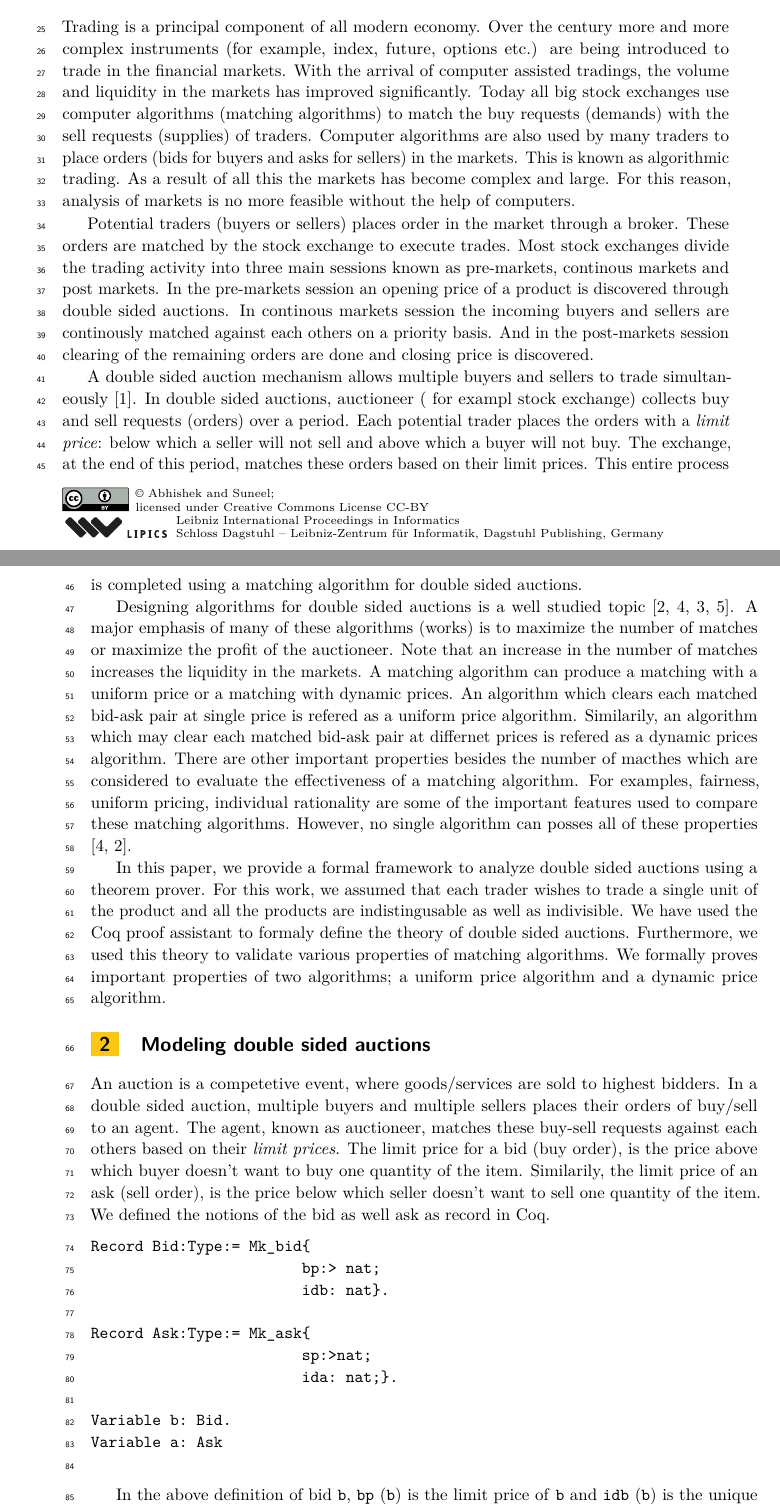
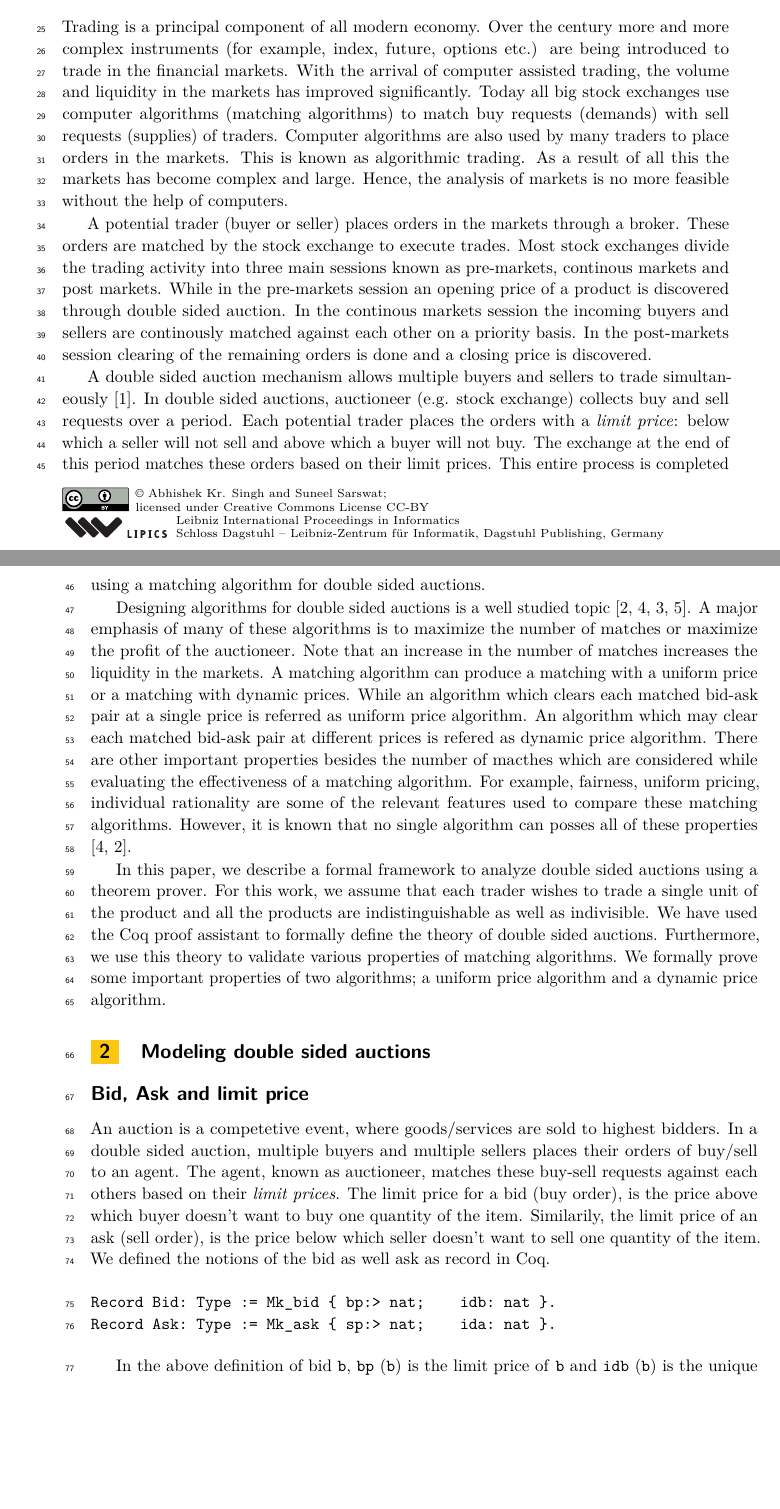
Before and after one commit to suneel-sarswat/auction, a LaTeX paper (ITP19/auction.tex): two parts of pages 1 and 2 of 7, joined at a grey line, cut so that both start at the same text, the shorter picture padded with empty space. Compiled offline with pdfLaTeX.

Commit message:
spell check in intro

```diff
--- a/ITP19/auction.tex
+++ b/ITP19/auction.tex
@@ -24,7 +25,7 @@
 
 \authorrunning{Abhishek and Suneel}%TODO mandatory. First: Use abbreviated first/middle names. Second (only in severe cases): Use first author plus 'et al.'
 
-\Copyright{Abhishek and Suneel}%TODO mandatory, please use full first names. LIPIcs license is "CC-BY";  http://creativecommons.org/licenses/by/3.0/
+\Copyright{Abhishek Kr. Singh and Suneel Sarswat}%TODO mandatory, please use full first names. LIPIcs license is "CC-BY";  http://creativecommons.org/licenses/by/3.0/
 
 \ccsdesc[500]{Information systems~Online auctions}
 \ccsdesc[500]{Software and its engineering~Formal software verification}
@@ -78,32 +79,24 @@ In this paper, we introduce a formal framework for analyzing double sided auctio
 \section{Introduction}
 \label{section1}
 
-Trading is a principal component of all modern economy. Over the century more and more complex instruments (for example, index, future, options etc.) are being introduced to trade in the financial markets. With the arrival of computer assisted tradings, the volume and liquidity in the markets has improved significantly. Today all big stock exchanges use computer algorithms (matching algorithms) to match the buy requests (demands) with the sell requests (supplies) of traders. Computer algorithms are also used by many traders to place orders (bids for buyers and asks for sellers) in the markets. This is known as algorithmic trading.  As a result of all this the markets has become complex and large. For this reason, analysis of markets is no more feasible without the help of computers.
+Trading is a principal component of all modern economy. Over the century more and more complex instruments (for example, index, future, options etc.) are being introduced to trade in the financial markets. With the arrival of computer assisted trading, the volume and liquidity in the markets has improved significantly. Today all big stock exchanges use computer algorithms (matching algorithms) to match buy requests (demands) with sell requests (supplies) of traders. Computer algorithms are also used by many traders to place orders  in the markets. This is known as algorithmic trading.  As a result of all this the markets has become complex and large. Hence, the analysis of markets is no more feasible without the help of computers.
 
-Potential traders (buyers or sellers) places order in the market through a broker. These orders are matched by the stock exchange to execute trades. Most stock exchanges divide the trading activity into three main sessions known as pre-markets, continous markets and post markets. In the pre-markets session an opening price of a product is discovered through double sided auctions. In continous markets session the incoming buyers and sellers are continously matched against each others on a priority basis. And in the post-markets session clearing of the remaining orders are done and closing price is discovered.
+A potential trader (buyer or seller) places orders in the markets through a broker. These orders are matched by the stock exchange to execute trades. Most stock exchanges divide the trading activity into three main sessions known as pre-markets, continous markets and post markets. While in the pre-markets session an opening price of a product is discovered through double sided auction. In the continous markets session the incoming buyers and sellers are continously matched against each other on a priority basis. In the post-markets session clearing of the remaining orders is done and a closing price is discovered.
 
-A double sided auction mechanism allows multiple buyers and sellers to trade simultaneously \cite{friedman}. In double sided auctions,  auctioneer ( for exampl stock exchange) collects buy and sell requests (orders) over a period. Each potential trader places the orders with a \emph{limit price}: below which a seller will not sell and above which a buyer will not buy. The exchange, at the end of this period, matches these orders based on their limit prices. This entire process is completed using a matching algorithm for double sided auctions.
+A double sided auction mechanism allows multiple buyers and sellers to trade simultaneously \cite{friedman}. In double sided auctions,  auctioneer (e.g. stock exchange) collects buy and sell requests over a period. Each potential trader places the orders with a \emph{limit price}: below which a seller will not sell and above which a buyer will not buy. The exchange at the end of this period matches these orders based on their limit prices. This entire process is completed using a matching algorithm for double sided auctions.
 
-Designing algorithms for double sided auctions is a well studied topic \cite{mcafee1992, WurmanWW98,NiuP13, ZhaoZKP10}.  A major emphasis of many of these algorithms (works) is to maximize the number of matches or maximize the profit of the auctioneer. Note that an increase in the number of matches increases the liquidity in the markets. A matching algorithm can produce a matching with a uniform price or a matching with dynamic prices. An algorithm which clears each matched bid-ask pair at single price is refered as a uniform price algorithm. Similarily, an algorithm which may clear each matched bid-ask pair at differnet prices is refered as a dynamic prices algorithm. There are other important properties besides the number of macthes which are  considered to evaluate the effectiveness of a matching algorithm. For examples, fairness, uniform pricing, individual rationality are some of the important features used to compare these matching algorithms. However, no single algorithm can posses all of these properties \cite{WurmanWW98,mcafee1992}.
+Designing algorithms for double sided auctions is a well studied topic \cite{mcafee1992, WurmanWW98,NiuP13, ZhaoZKP10}.  A major emphasis of many of these algorithms is to maximize the number of matches or maximize the profit of the auctioneer. Note that an increase in the number of matches increases the liquidity in the markets. A matching algorithm can produce a matching with a uniform price or a matching with dynamic prices. While an algorithm which clears each matched bid-ask pair at a single price is referred as uniform price algorithm.  An algorithm which may clear each matched bid-ask pair at different prices is refered as  dynamic price algorithm. There are other important properties besides the number of macthes which are considered while evaluating the effectiveness of a matching algorithm. For example, fairness, uniform pricing, individual rationality are some of the relevant features used to compare these matching algorithms. However, it is known that no single algorithm can posses all of these properties \cite{WurmanWW98,mcafee1992}.
 
-In this paper, we provide a formal framework to analyze double sided auctions using a theorem prover.  For this work, we assumed that each trader wishes to trade a single unit of the product and all the products are indistingusable as well as indivisible. We have used the Coq proof assistant to formaly  define the theory of double sided auctions.  Furthermore, we used this theory to validate various properties of matching algorithms. We formally proves important properties of two algorithms; a uniform price algorithm and a dynamic price algorithm.
+In this paper, we describe a formal framework to analyze double sided auctions using a theorem prover.  For this work, we assume that each trader wishes to trade a single unit of the product and all the products are indistinguishable as well as indivisible. We have used the Coq proof assistant to formally  define the theory of double sided auctions.  Furthermore, we use this theory to validate various properties of matching algorithms. We formally prove some important properties of two algorithms; a uniform price algorithm and a dynamic price algorithm.
 
 \section{Modeling double sided auctions}
 
+\subsection*{Bid, Ask and limit price}
 An auction is a competetive event, where goods/services are sold to highest bidders. In a double sided auction, multiple buyers and multiple sellers places their orders of buy/sell to an agent. The agent, known as auctioneer, matches these buy-sell requests against each others based on their \emph{limit prices}. The limit price for a bid (buy order), is the price above which buyer doesn't want to buy one quantity of the item. Similarily, the limit price of an ask (sell order), is the price below which seller doesn't want to sell one quantity of the item. We defined the notions of the bid as well ask as record in Coq.
 
 \begin{verbatim}
-Record Bid:Type:= Mk_bid{
-                        bp:> nat;
-                        idb: nat}.
-
-Record Ask:Type:= Mk_ask{
-                        sp:>nat;
-                        ida: nat;}.
-
-Variable b: Bid.
-Variable a: Ask
-
+Record Bid: Type := Mk_bid { bp:> nat;    idb: nat }.
+Record Ask: Type := Mk_ask { sp:> nat;    ida: nat }.
 \end{verbatim}
 
 In the above definition of bid \texttt{b}, \texttt{bp} (\texttt{b}) is the limit price of \texttt{b} and \texttt{idb} (\texttt{b}) is the unique identity of bid \texttt{b}. Similarily for the ask \texttt{a}, \texttt{sp} (\texttt{a}) is the limit price of \texttt{a} and \texttt{ida} (\texttt{a}) is the unique identity of ask \texttt{a}. In our work, each bid (ask) is a buy (sell) request for one unit of the item. If a trader wish to buy (sell) multiple units, he can create multiple bids (asks) with different ids.
```
Also changed, not shown: ITP19/auction.pdf, ITP19/auction.tex (4 more changed lines), 2 other files.
